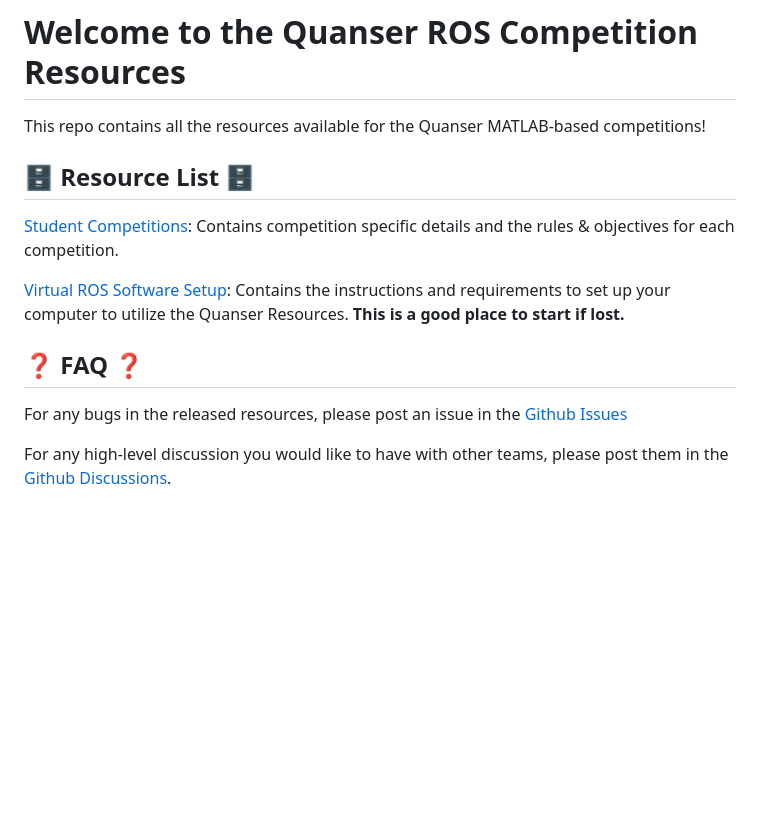
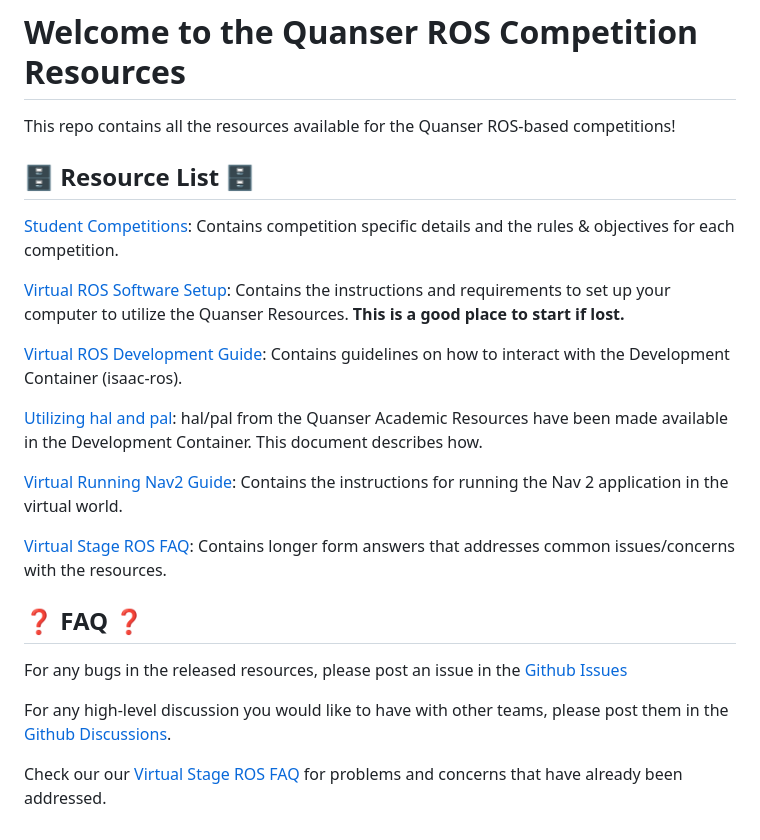
Before and after one commit to quanser/student-competition-resources-ros, a Markdown page: README.md, the part around the change. GitHub-like rendering; blank space fills up the shorter version.

Commit message:
Added all previous documents from ACC 2025

```diff
--- a/README.md
+++ b/README.md
@@ -1,6 +1,6 @@
 # Welcome to the Quanser ROS Competition Resources
 
-This repo contains all the resources available for the Quanser MATLAB-based competitions!
+This repo contains all the resources available for the Quanser ROS-based competitions!
 
 ## 🗄️ Resource List 🗄️
 
@@ -8,8 +8,18 @@ This repo contains all the resources available for the Quanser MATLAB-based comp
 
 [Virtual ROS Software Setup](/Virtual_ROS_Resources/Virtual_ROS_Software_Setup.md): Contains the instructions and requirements to set up your computer to utilize the Quanser Resources. **This is a good place to start if lost.**
 
+[Virtual ROS Development Guide](./Virtual_ROS_Resources/Virtual_ROS_Development_Guide.md): Contains guidelines on how to interact with the Development Container (isaac-ros).
+
+[Utilizing hal and pal](./Virtual_ROS_Resources/Utilizing_hal_and_pal.md): hal/pal from the Quanser Academic Resources have been made available in the Development Container. This document describes how.
+
+[Virtual Running Nav2 Guide](./Virtual_ROS_Resources/Virtual_Running_Nav2_Guide.md): Contains the instructions for running the Nav 2 application in the virtual world.
+
+[Virtual Stage ROS FAQ](./Virtual_ROS_Resources/Virtual_Stage_ROS_FAQ.md): Contains longer form answers that addresses common issues/concerns with the resources.
+
 ## ❓ FAQ ❓
 
 For any bugs in the released resources, please post an issue in the [Github Issues](https://github.com/quanser/student-competition-resources-ros/issues)
 
 For any high-level discussion you would like to have with other teams, please post them in the [Github Discussions](https://github.com/quanser/student-competition-resources-ros/discussions).
+
+Check our our [Virtual Stage ROS FAQ](./Virtual_ROS_Resources/Virtual_Stage_ROS_FAQ.md) for problems and concerns that have already been addressed.
```
Also changed, not shown: Virtual_ROS_Resources/Utilizing_hal_and_pal.md (added, +46 -0 lines), Virtual_ROS_Resources/Virtual_ROS_Development_Guide.md (+15 -12 lines), Virtual_ROS_Resources/Virtual_ROS_Software_Setup.md (+3 -1 lines), Virtual_ROS_Resources/Virtual_Running_Nav2_Guide.md (added, +81 -0 lines), Virtual_ROS_Resources/Virtual_Stage_ROS_FAQ.md (added, +162 -0 lines), Pictures/github_manually_downloading_file.png (added), 1 other file.
